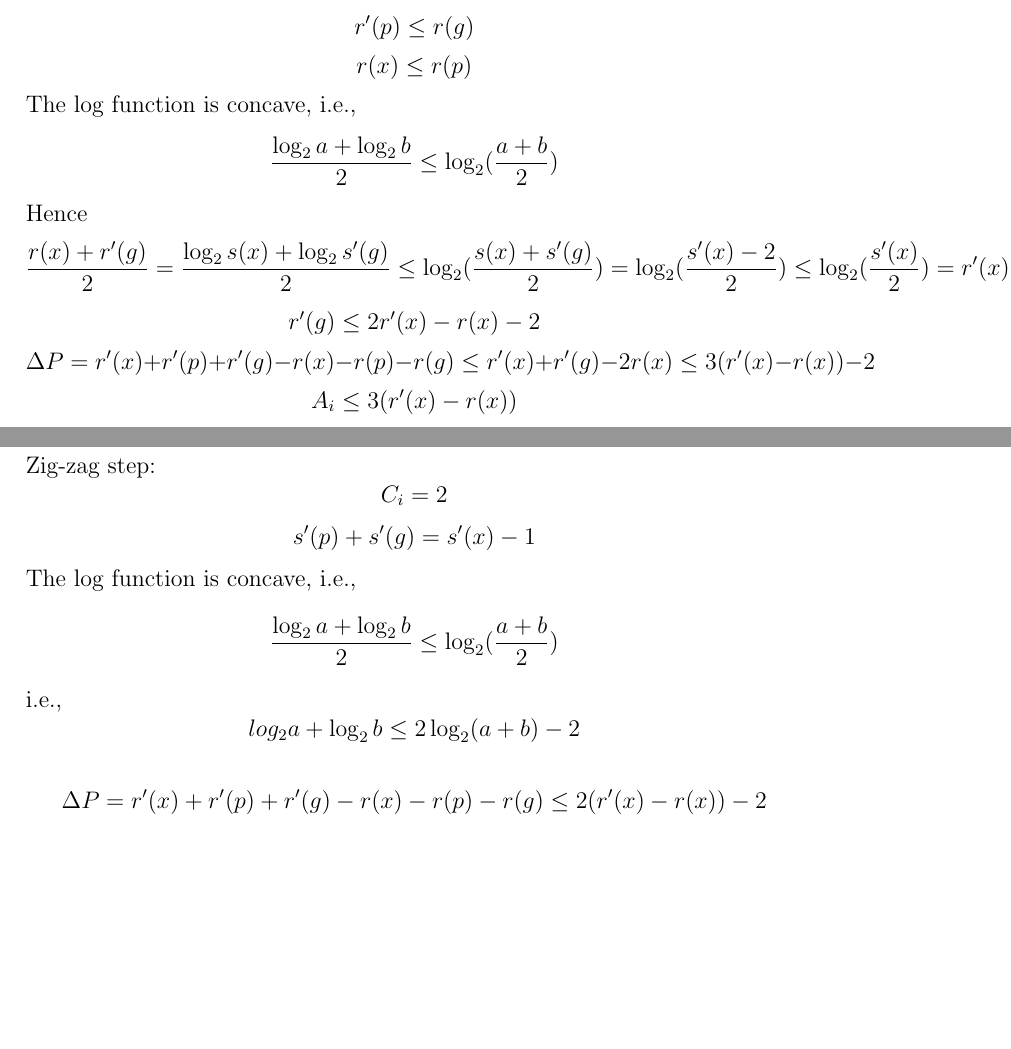
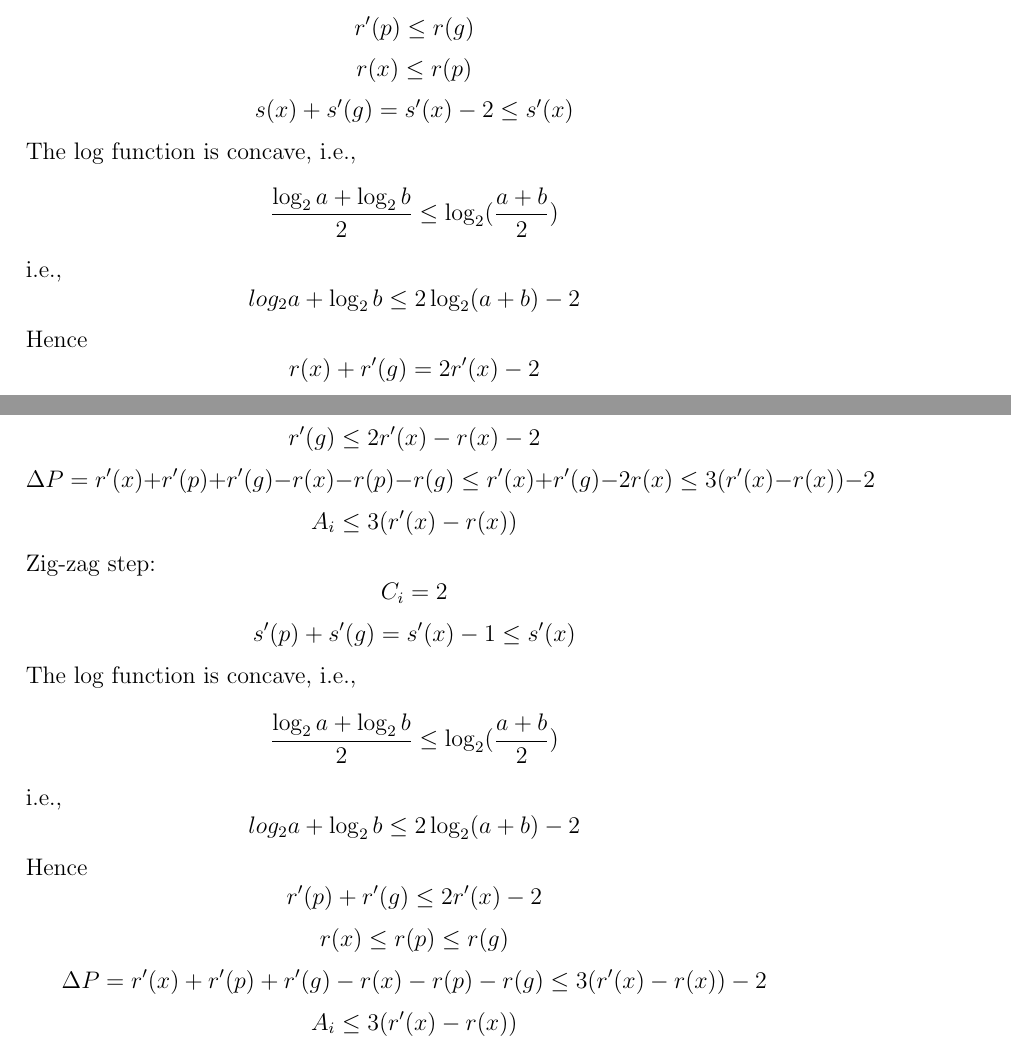
Before and after one commit to Willie169/willie169-ckhs-ntuee-notes, a LaTeX document (Data Structure and Algorithm/Tree/Tree.tex): two parts of pages 14 and 15 of 15, joined at a grey line, cut so that both start at the same text, the shorter picture padded with empty space. Compiled offline with pdfLaTeX; a LaTeX package or settings file that is missing is left out.

Commit message:
2026-11-10T04:31:46+00:00

```diff
--- a/Data Structure and Algorithm/Tree/Tree.tex
+++ b/Data Structure and Algorithm/Tree/Tree.tex
@@ -439,22 +439,27 @@ The actual cost $C_i$ of an operation $i$ is defined as the number of rotations
 \[C_i=2\]
 \[r'(p)\le r(g)\]
 \[r(x)\le r(p)\]
+\[s(x)+s'(g)=s'(x)-2\le s'(x)\]
 The log function is concave, i.e.,
 \[\frac{\log_2a+\log_2b}{2}\le\log_2(\frac{a+b}{2})\]
+i.e.,
+\[log_2a+\log_2b\le 2\log_2(a+b)-2\]
 Hence
-\[\frac{r(x)+r'(g)}{2}=\frac{\log_2s(x)+\log_2s'(g)}{2}\le\log_2(\frac{s(x)+s'(g)}{2})=\log_2(\frac{s'(x)-2}{2})\le\log_2(\frac{s'(x)}{2})=r'(x)-1\]
+\[r(x)+r'(g)=2r'(x)-2\]
 \[r'(g)\le 2r'(x)-r(x)-2\]
 \[\Delta P=r'(x)+r'(p)+r'(g)-r(x)-r(p)-r(g)\le r'(x)+r'(g)-2r(x)\le 3(r'(x)-r(x))-2\]
 \[A_i\le 3(r'(x)-r(x))\]
 \item Zig-zag step:
 \[C_i=2\]
-\[s'(p)+s'(g)=s'(x)-1\]
+\[s'(p)+s'(g)=s'(x)-1\le s'(x)\]
 The log function is concave, i.e.,
 \[\frac{\log_2a+\log_2b}{2}\le\log_2(\frac{a+b}{2})\]
 i.e.,
 \[log_2a+\log_2b\le 2\log_2(a+b)-2\]
-
-\[\Delta P=r'(x)+r'(p)+r'(g)-r(x)-r(p)-r(g)\le 2(r'(x)-r(x))-2\]
+Hence
+\[r'(p)+r'(g)\le 2r'(x)-2\]
+\[r(x)\le r(p)\le r(g)\]
+\[\Delta P=r'(x)+r'(p)+r'(g)-r(x)-r(p)-r(g)\le 3(r'(x)-r(x))-2\]
+\[A_i\le 3(r'(x)-r(x))\]
 \eit
-
 \end{document}
```
